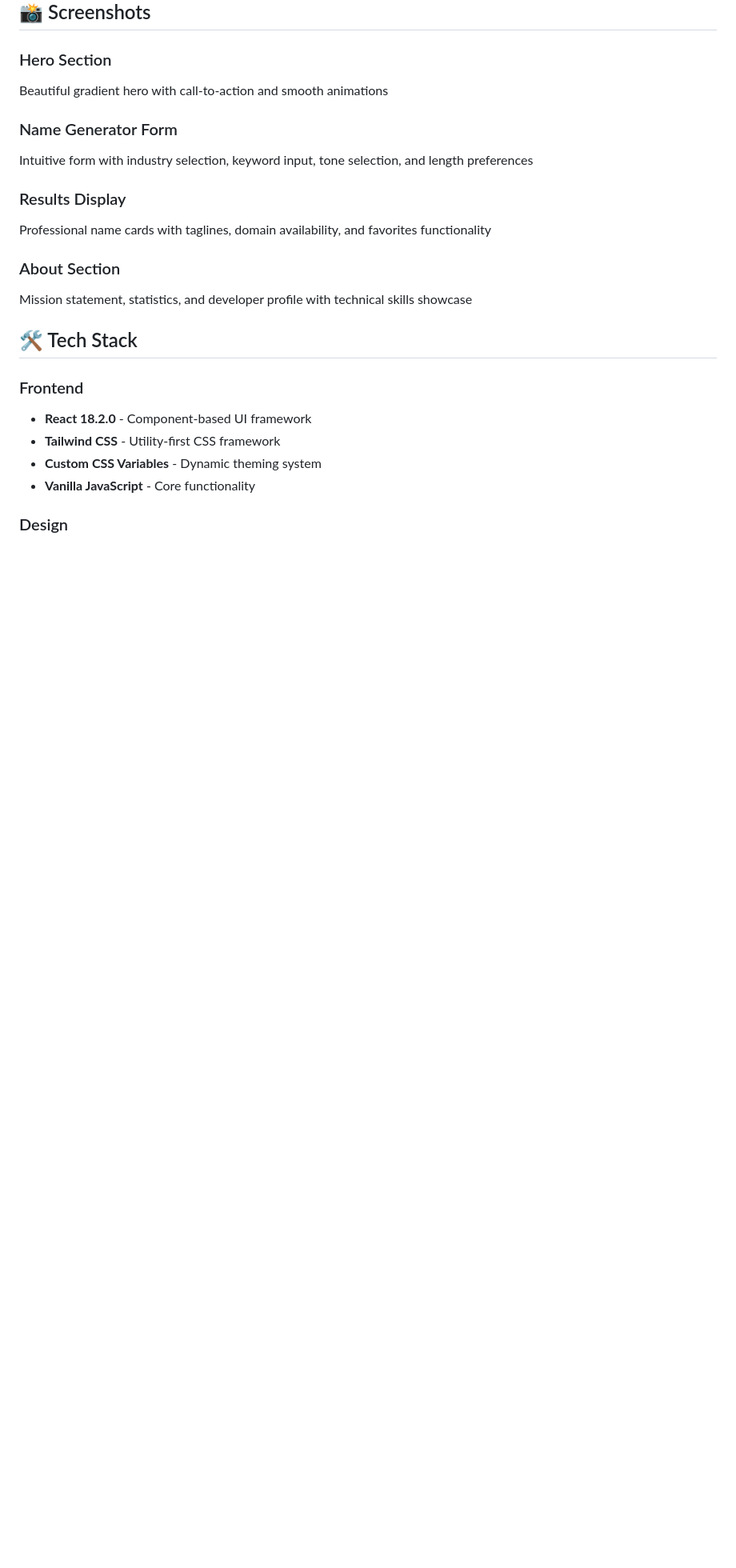
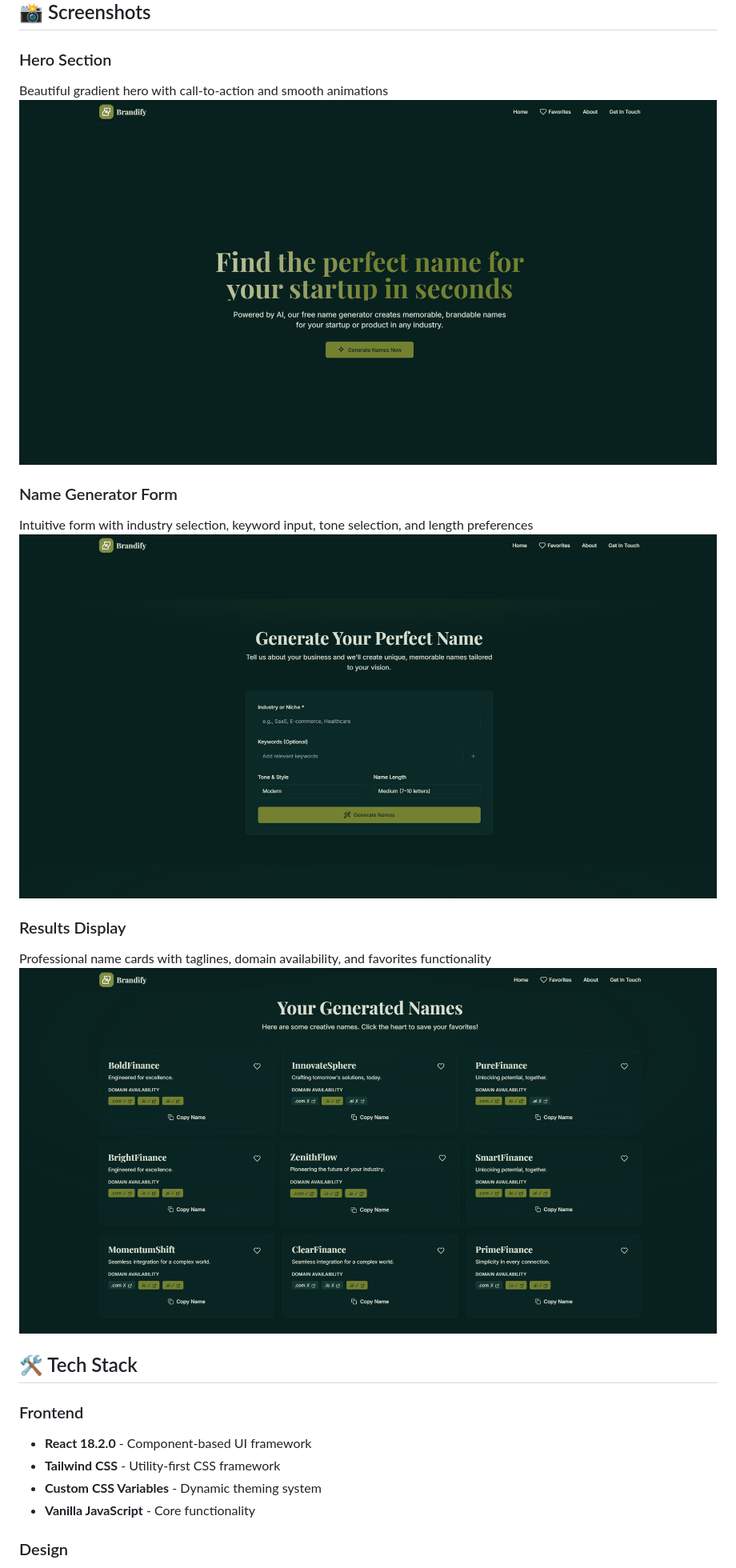
Before and after one commit to IleshDevX/Brandify, a Markdown page: README.md, the part around the change. Shown: that part at 80% size. GitHub-like rendering; pictures changed too: screenshots/Generator.png (added), screenshots/Hero-desktop.png (added), screenshots/Results.png (added); blank space fills up the shorter version.

Commit message:
Alfa Test

```diff
--- a/README.md
+++ b/README.md
@@ -30,15 +30,15 @@
 
 ### Hero Section
 Beautiful gradient hero with call-to-action and smooth animations
+![Hero Section](screenshots/Hero-desktop.png)
 
 ### Name Generator Form
 Intuitive form with industry selection, keyword input, tone selection, and length preferences
+![Menu Section](screenshots/Generator.png)
 
 ### Results Display
 Professional name cards with taglines, domain availability, and favorites functionality
-
-### About Section
-Mission statement, statistics, and developer profile with technical skills showcase
+![Menu Section](screenshots/Results.png)
 
 ## 🛠️ Tech Stack
 
```
